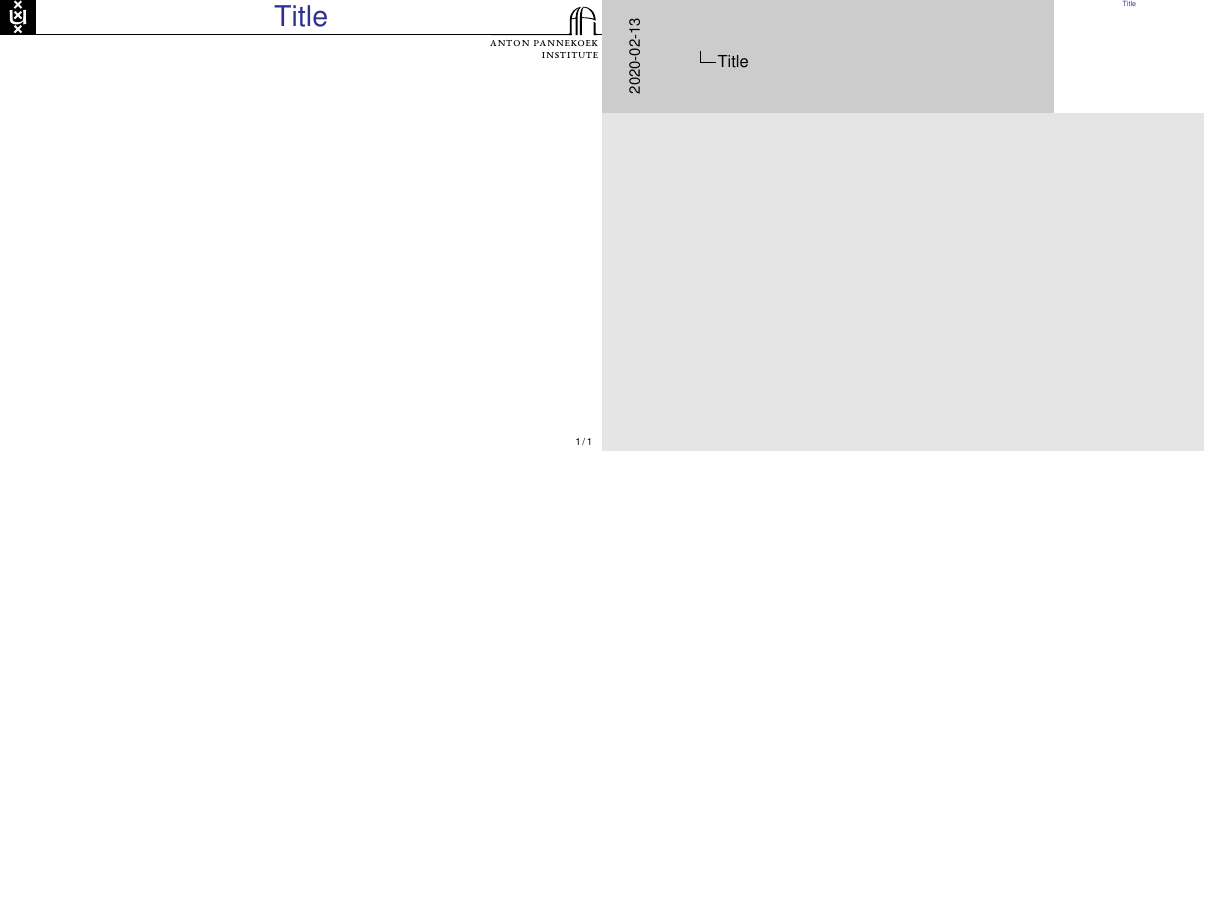
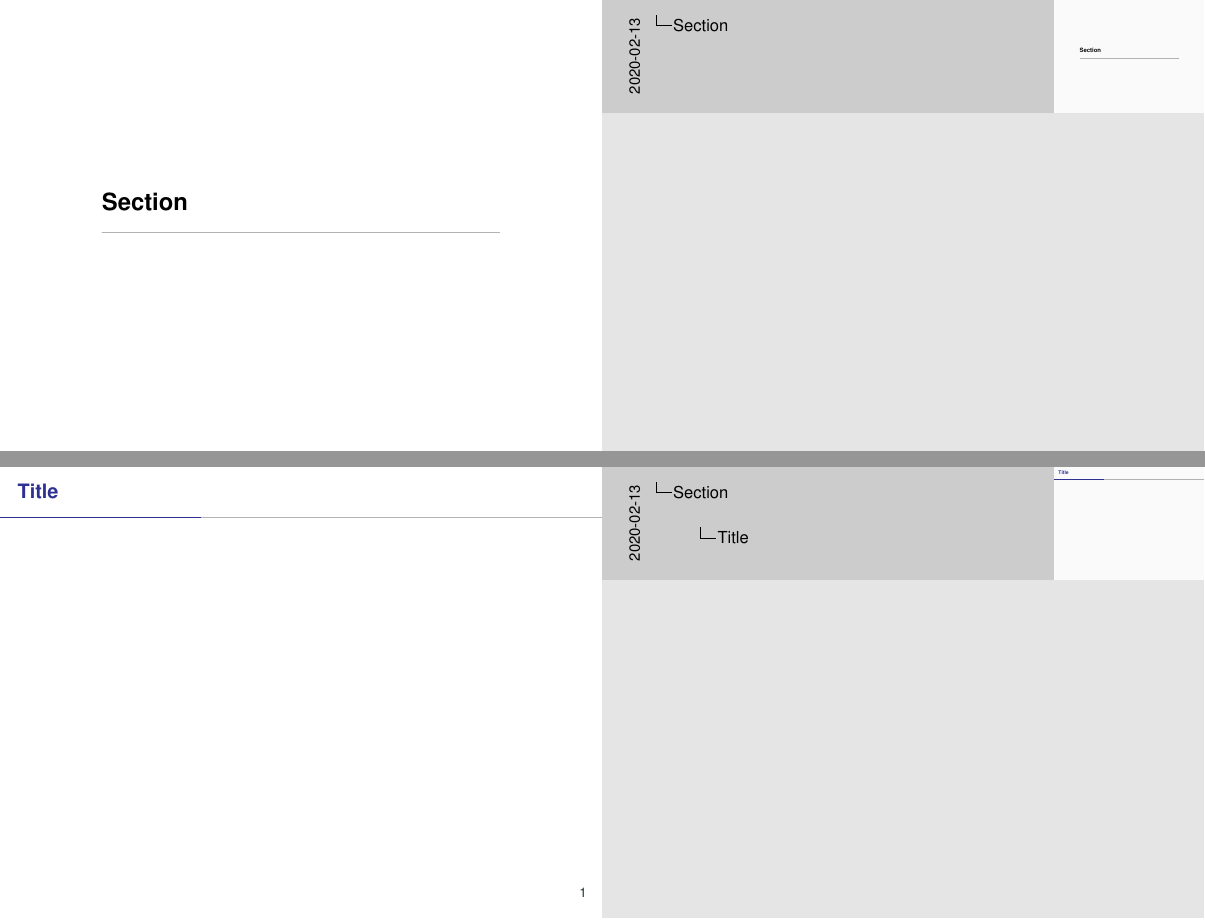
Before and after one commit to mathren/beamer_template_mrenzo, LaTeX slides (template.tex, which reads beamerthemeumbc4.sty, setup.tex): the whole page before the commit and pages 1 and 2 of 8 after it, the two joined at a grey line, the shorter picture padded with empty space. Compiled offline with pdfLaTeX.

Commit message:
new template based on metropolis:

```diff
--- a/beamerthemeumbc4.sty
+++ /dev/null
@@ -1,158 +0,0 @@
-\ProvidesPackage{beamerthemeumbc4}[2005/03/05 v1.2 for beamer 3.01]
-% Theme for talk with stuff from API
-% Usage:
-%
-% \documentclass{beamer}
-% [commands affecting slide's background color, if any, go here]
-% \usetheme{umbc4}
-% ...
-% Based on the theme by:
-% Rouben Rostamian <rostamian@umbc.edu>
-% Developed by:
-% Mathieu Renzo <mathren90@gmail.com>
-
-\mode<presentation>
-
-\usepackage{pgfcomp-version-0-65}
-%\usepackage{xcolor}
-\setbeamersize{text margin left=0em,text margin right=0em} %No margins
-
-% ------ definition of logos ------------------------
-
-{
-  \usebeamercolor[bg]{background canvas} % blend logo with canvas bg color
-
-  \pgfdeclarehorizontalshading{umbc@redbox}{60mm}%
-  {color(0mm)=(bg); rgb(5mm)=(1,0.6,0.6); rgb(10mm)=(1,0,0)}
-
-  \pgfdeclarehorizontalshading{umbc@bluebox}{6mm}%
-  {rgb(0mm)=(0,0,1); color(8mm)=(bg)}
-
-  \pgfdeclarehorizontalshading{umbc@goldbox}{6mm}%
-  {rgb(0mm)=(1,0.93,0); color(8mm)=(bg)}
-
-  \pgfdeclarehorizontalshading{umbc@fadingline}{.28mm}%
-  {color(0mm)=(black); color(50mm)=(black!50!bg); color(110mm)=(bg)}
-
-  \pgfdeclarehorizontalshading{Myfadingline}{.28mm}%
-  {color(0mm)=(bg); color(50mm)=(black); color(110mm)=(bg)}
-}
-
-\newcommand{\umbc@pplogo}{%
-  \raisebox{-12mm}[0pt][0pt]{%
-    \begin{pgfpicture}{0mm}{0mm}{0mm}{0mm}
-
-      % horizontal non-fading line
-      \pgfsetlinewidth{.85}
-      \color{black}
-      \pgfline{\pgfpoint{0}{13.3}}{\pgfpoint{346}{13.3}}
-
-      % University of Amsterdam
-      \begin{pgftranslate}{\pgfpoint{10.8}{23.9}}
-        \pgfbox[center,center]
-        {\includegraphics[width=.059\textwidth]{./fig_slides/Uva}}
-      \end{pgftranslate}
-
-      % API logo
-      \begin{pgftranslate}{\pgfpoint{329}{14.5}}
-        \pgfbox[center,center]
-        {         \includegraphics[width=.179\textwidth]{./fig_slides/api_logo_default_black.pdf}
-        }
-      \end{pgftranslate}
-
-      %second part of horizontal non-fading line
-      \pgfsetlinewidth{.85}
-      \color{black}
-      \pgfline{\pgfpoint{360}{13.3}}{\pgfpoint{380}{13.3}}
-
-
-       % Caltech logo
-       % \begin{pgftranslate}{\pgfpoint{351.4}{21.4}}
-       %   \pgfbox[center,center]
-       %   {\includegraphics[width=.07\textwidth]{./fig_slides/caltech_logo.pdf}}
-%       \end{pgftranslate}
-       \end{pgfpicture}
-     }
-  }
-
-  % ------ end of logos -----------------
-
-  % frame head
-  \setbeamertemplate{headline}[text line]{\umbc@pplogo}
-
-  \setbeamerfont{frametitle}{size=\LARGE} % beamer's default is \Large
-  \definecolor{bblue}{HTML}{144b7a}%unipi logo color
-  \definecolor{lightred}{HTML}{FF3333}
-  \colorlet{whiteish}{white!80!Yellow}
-
-  % Frame title options
-  \newdimen\umbc@ypos
-  \newbox\umbc@mybox
-  \setbeamertemplate{frametitle}{%
-    \setbox\umbc@mybox\hbox{\normalsize x}
-    \umbc@ypos=\ht\umbc@mybox
-    \multiply \umbc@ypos by 2
-    \advance \umbc@ypos by -20pt%-8mm
-    \raisebox{\umbc@ypos}[0][300]{
-      \textcolor{structure}{ \centering \insertframetitle}
-    }
-  }
-  % block style
-% \makeatletter
-% \pgfdeclareverticalshading[lower.bg,upper.bg]{bmb@transition}{200cm}{%
-%   color(0pt)=(upper.bg); color(3pt)=(upper.bg); color(3pt)=(upper.bg)}
-% % \makeatother
-% \colorlet{separation rule}{structure!40}
-
-\makeatletter
-\pgfdeclareverticalshading[lower.bg,upper.bg]{bmb@transition}{200cm}{%
-  color(0pt)=(upper.bg); color(2pt)=(upper.bg); color(4pt)=(upper.bg)}
-\makeatother
-
-
-
-  \setbeamertemplate{blocks}[rounded][shadow=false]
-  \setbeamercolor{block title}{use=structure,fg=Blue,bg=white}
-  \setbeamercolor{block body}{use=structure,fg=black,bg=white}
-
-
-
-
-
-% to add TOC
-  \setbeamertemplate{subsection in toc}{%
-%    \leavevmode\leftskip=5.65ex%
-%    \llap{\raisebox{0.2ex}
-    {\centering\kern1ex}%
-    {\textcolor{black}{\inserttocsubsection}}\par%
-  }
-
-
-  % \setbeamercolor{section in toc shaded}{fg=pink!40!black}
-  \setbeamerfont{section in toc}{size=\Large\bf}
-  \setbeamerfont{subsection in toc}{size=\normalsize}
-  % \setbeamercolor{subsection in toc}{fg=LHCblue!40!black}
-
-
-% \AtBeginSection[]
-% {
-%   \begin{frame}{Outline}
-%     \begin{center}
-%       \tableofcontents[currentsection,currentsubsection]
-%     \end{center}
-%   \end{frame}
-% }
-
-
-\setbeamercolor{button}{bg=,fg=structure}
-\usecolortheme[named=Blue]{structure}
-\setbeamertemplate{items}[circle] 	             %Objects
-\setbeamertemplate{blocks}[rounded][shadow=false]  %Non-shadowed blocks
-\setbeamertemplate{navigation symbols}{}             %No navigation symbols
-\setbeamertemplate{footline}[frame number]           %Slide numbers
-\setbeamertemplate{frametitle}[default][center]      %Center titles
-
-% center title vertically
-\addtobeamertemplate{frametitle}{\vskip-0.9ex}{}
-
-\mode<all>
--- a/setup.tex
+++ b/setup.tex
@@ -5,7 +5,7 @@
 \usepackage{amsfonts}
 \usepackage{cancel}
 \usepackage[normalem]{ulem}
-% \usepackage{xcolor} %% loaded in beamerthemumbc4.sty
+\usepackage{xcolor}
 \usepackage{cases}
 \usepackage{comment}
 \usepackage{mathpazo}
@@ -26,7 +26,7 @@
 \usetikzlibrary{positioning}
 %%%%%%%%%%%%%%%%%%%%%%%%%%%%%%%
 \usepackage{appendixnumberbeamer}
-
+\usepackage{fancybox}
 \setlength{\TPHorizModule}{\paperwidth}\setlength{\TPVertModule}{\paperheight}
 % for textpos
 
@@ -352,4 +352,27 @@
 \definecolor{reddish}{HTML}{FF8484}
 \definecolor{yellowish}{HTML}{FFF684}
 \definecolor{pinkish}{HTML}{FF94FF}
-%% \usetheme{umbc4}   %%% Theme Name
+\colorlet{whiteish}{white!80!Yellow}
+\colorlet{lightgray}{gray!50}
+
+%% set theme
+\usetheme{metropolis}   %%% Theme Name
+% customizations
+\metroset{progressbar=frametitle}
+\metroset{subsectionpage=progressbar}
+\setbeamertemplate{blocks}[rounded]
+% colors
+\usecolortheme{seahorse}
+\setbeamercolor{structure}{fg=Blue, bg=white}
+\setbeamercolor{progress bar}{fg=Blue, bg=gray!30}
+\setbeamercolor{progress bar in section page}{fg=Blue, bg=gray!30}
+\setbeamercolor{frametitle}{bg=, fg=Blue} %% set colors
+\setbeamercolor{block body}{bg=white,fg=black} %% white background
+\setbeamercolor{block title}{bg=white,fg=Blue} %% white background by
+\setbeamercolor{background canvas}{bg=,fg=black} %% white background
+% remove margins
+\setbeamersize{text margin left=2pt,text margin right=2pt}
+\setbeamertemplate{section in toc}{
+  \centering \bf \color{Blue}\inserttocsection \par}
+\setbeamertemplate{subsection in toc}{
+  \centering \inserttocsubsection \par}
--- a/template.tex
+++ b/template.tex
@@ -20,7 +20,6 @@
 \input{./setup.tex}
 %\setbeameroption{show notes}
 \setbeameroption{show notes on second screen=right}
-\usetheme{umbc4}   %%% Theme Name
 %%%% \setbeameroption{show notes on second screen=right}
 %%%%%%%%%%%%%%%%%%%%%%%%%%%%%%%%%%%%%%%%%%%%%%%%%%%%%%%%%%%%%%%%%%%%%%%%%%%%%%%%%%%%%%
 %%%%\setbeamertemplate{background}[grid][step=10]        %%%%Grid on slides to help positioning
@@ -41,7 +40,7 @@
 % %%%% By default all math in TikZ nodes are set in inline mode. Change this to
 % %%%% displaystyle so that we don't get small fractions.
 % %%%% \everymath{\displaystyle}
-
+\section{Section}
 \begin{frame}{Title}
 
 \end{frame}
@@ -47,0 +57 @@
+\section{Another section}
```
Also changed, not shown: fig_slides/Uva.png (deleted), fig_slides/api_logo_default_black.pdf (deleted), metropolis_manual.pdf (added), template.tex (25 more changed lines), 1 other file.
